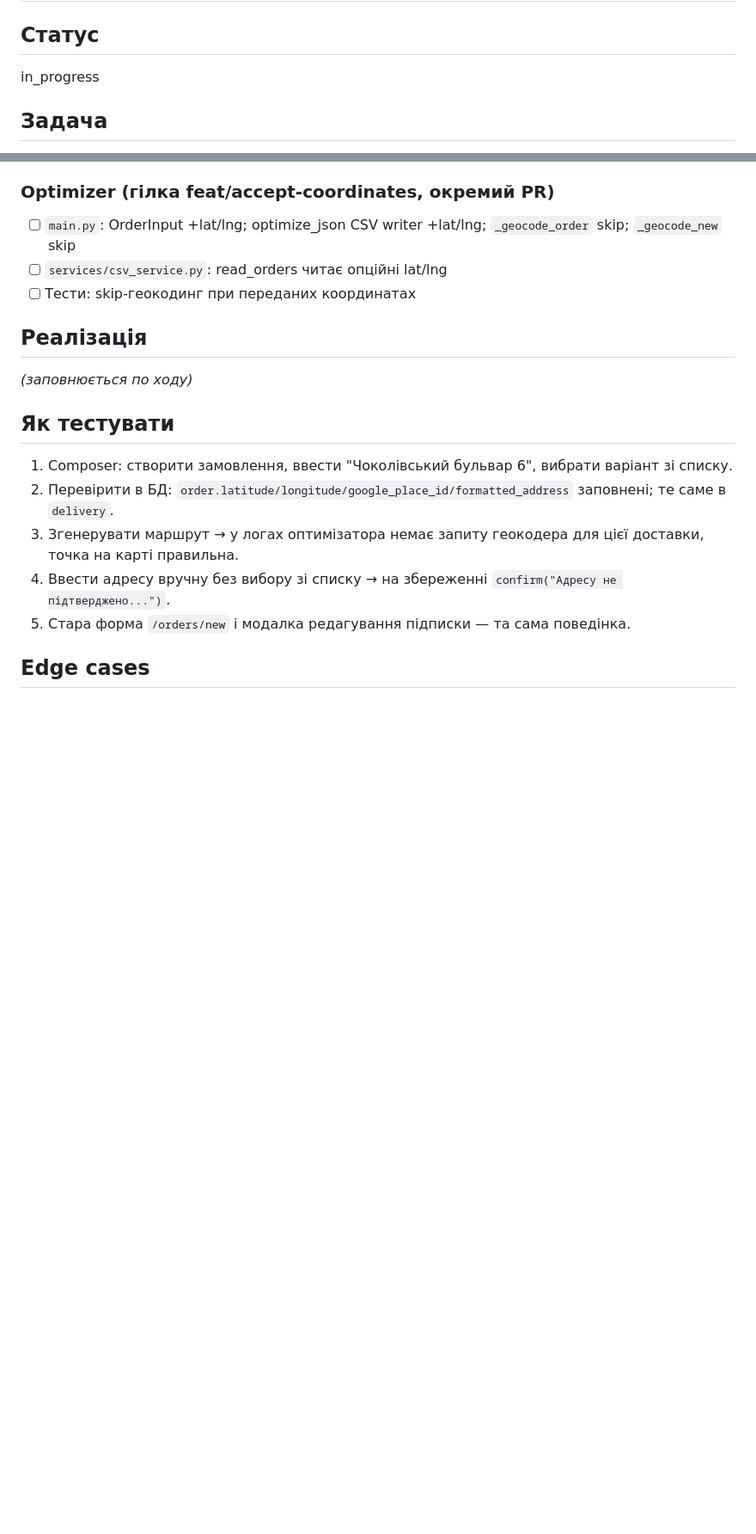
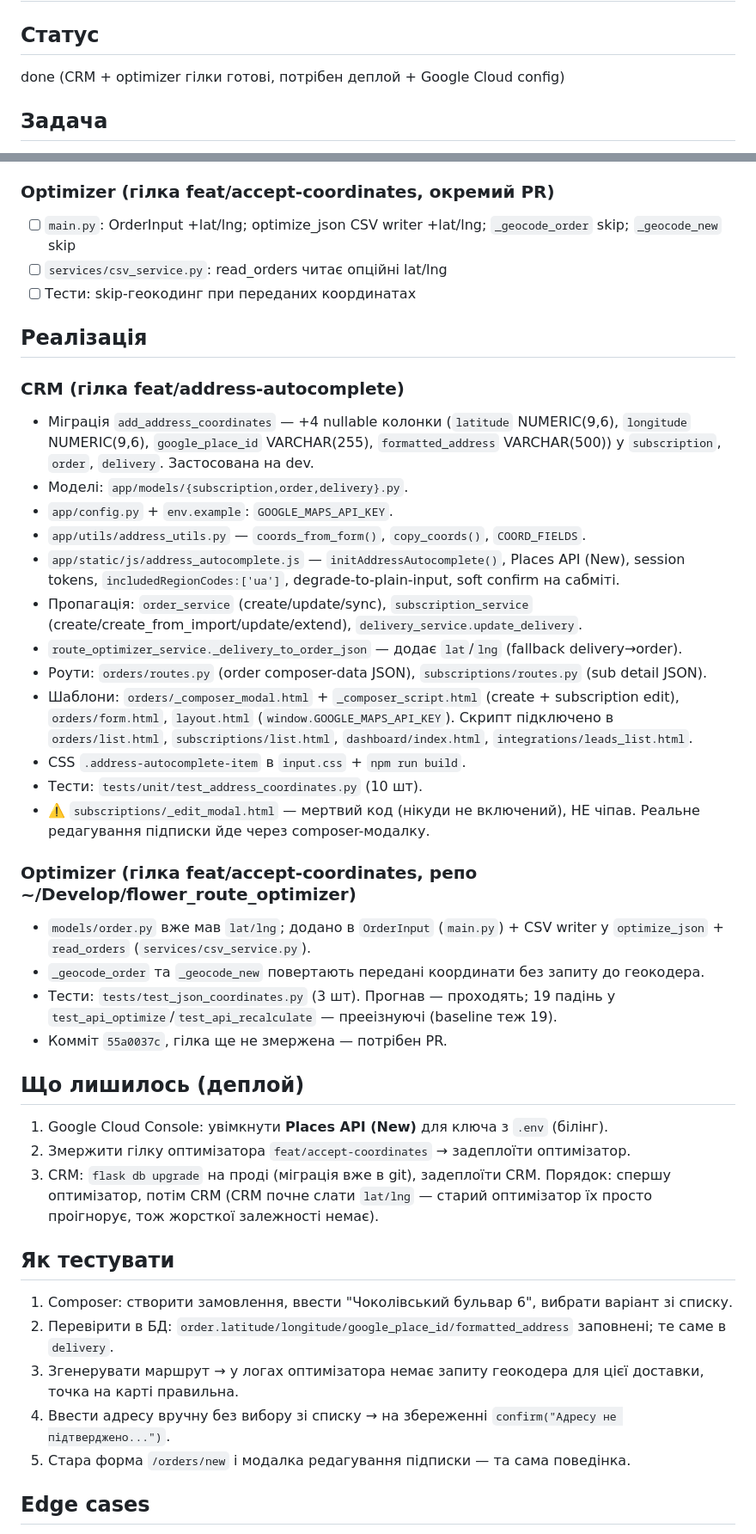
Before and after one commit to isakawar/crmKvitkovaPovnya, a Markdown page: tasks/2026-09-01_address-autocomplete.md, 2 parts joined by grey strips. Shown at 86% size. Rendered like a GitHub page; blank space fills up the shorter version.

Commit message:
docs: update address-autocomplete task with implementation notes
Co-Authored-By: Claude Sonnet 5 <noreply@anthropic.com>
Claude-Session: https://claude.ai/code/session_01PfvFKXGhofiPMVwp4pMcn1

```diff
--- a/tasks/2026-09-01_address-autocomplete.md
+++ b/tasks/2026-09-01_address-autocomplete.md
@@ -1,7 +1,7 @@
 # Автопідтягування адрес (Google Places) + координати в оптимізатор
 
 ## Статус
-in_progress
+done (CRM + optimizer гілки готові, потрібен деплой + Google Cloud config)
 
 ## Задача
 У формах вводу адреси доставки додати Google-автодоповнення, зберігати
@@ -32,7 +32,42 @@ in_progress
 - [ ] Тести: skip-геокодинг при переданих координатах
 
 ## Реалізація
-_(заповнюється по ходу)_
+
+### CRM (гілка feat/address-autocomplete)
+- Міграція `add_address_coordinates` — +4 nullable колонки (`latitude` NUMERIC(9,6),
+  `longitude` NUMERIC(9,6), `google_place_id` VARCHAR(255), `formatted_address` VARCHAR(500))
+  у `subscription`, `order`, `delivery`. Застосована на dev.
+- Моделі: `app/models/{subscription,order,delivery}.py`.
+- `app/config.py` + `env.example`: `GOOGLE_MAPS_API_KEY`.
+- `app/utils/address_utils.py` — `coords_from_form()`, `copy_coords()`, `COORD_FIELDS`.
+- `app/static/js/address_autocomplete.js` — `initAddressAutocomplete()`, Places API (New),
+  session tokens, `includedRegionCodes:['ua']`, degrade-to-plain-input, soft confirm на сабміті.
+- Пропагація: `order_service` (create/update/sync), `subscription_service`
+  (create/create_from_import/update/extend), `delivery_service.update_delivery`.
+- `route_optimizer_service._delivery_to_order_json` — додає `lat`/`lng` (fallback delivery→order).
+- Роути: `orders/routes.py` (order composer-data JSON), `subscriptions/routes.py` (sub detail JSON).
+- Шаблони: `orders/_composer_modal.html` + `_composer_script.html` (create + subscription edit),
+  `orders/form.html`, `layout.html` (`window.GOOGLE_MAPS_API_KEY`). Скрипт підключено в
+  `orders/list.html`, `subscriptions/list.html`, `dashboard/index.html`, `integrations/leads_list.html`.
+- CSS `.address-autocomplete-item` в `input.css` + `npm run build`.
+- Тести: `tests/unit/test_address_coordinates.py` (10 шт).
+- ⚠️ `subscriptions/_edit_modal.html` — мертвий код (нікуди не включений), НЕ чіпав.
+  Реальне редагування підписки йде через composer-модалку.
+
+### Optimizer (гілка feat/accept-coordinates, репо ~/Develop/flower_route_optimizer)
+- `models/order.py` вже мав `lat/lng`; додано в `OrderInput` (`main.py`) + CSV writer у
+  `optimize_json` + `read_orders` (`services/csv_service.py`).
+- `_geocode_order` та `_geocode_new` повертають передані координати без запиту до геокодера.
+- Тести: `tests/test_json_coordinates.py` (3 шт). Прогнав — проходять; 19 падінь у
+  `test_api_optimize`/`test_api_recalculate` — прееізнуючі (baseline теж 19).
+- Комміт `55a0037c`, гілка ще не змержена — потрібен PR.
+
+## Що лишилось (деплой)
+1. Google Cloud Console: увімкнути **Places API (New)** для ключа з `.env` (білінг).
+2. Змержити гілку оптимізатора `feat/accept-coordinates` → задеплоїти оптимізатор.
+3. CRM: `flask db upgrade` на проді (міграція вже в git), задеплоїти CRM.
+   Порядок: спершу оптимізатор, потім CRM (CRM почне слати `lat/lng` — старий
+   оптимізатор їх просто проігнорує, тож жорсткої залежності немає).
 
 ## Як тестувати
 1. Composer: створити замовлення, ввести "Чоколівський бульвар 6", вибрати варіант зі списку.
```
